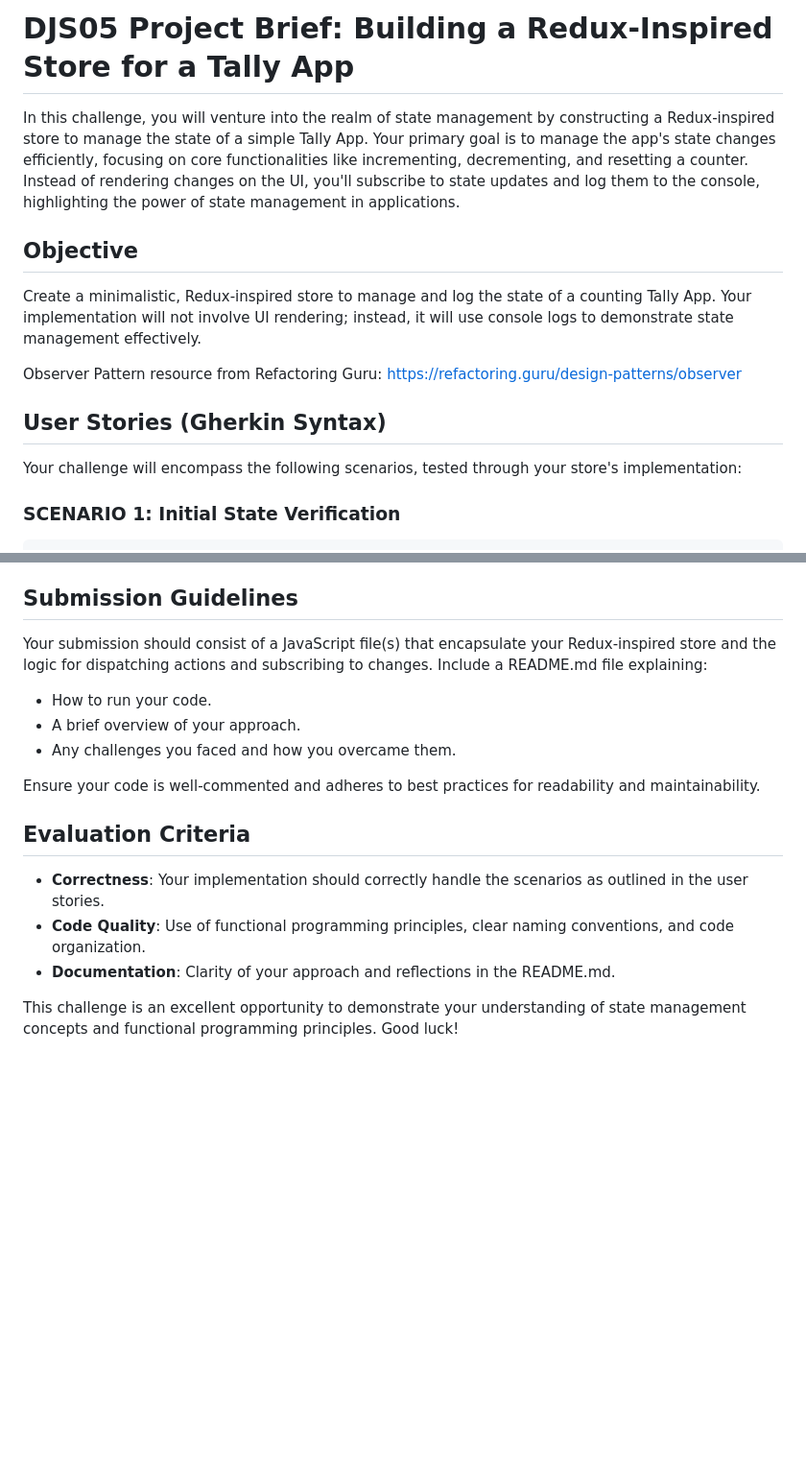
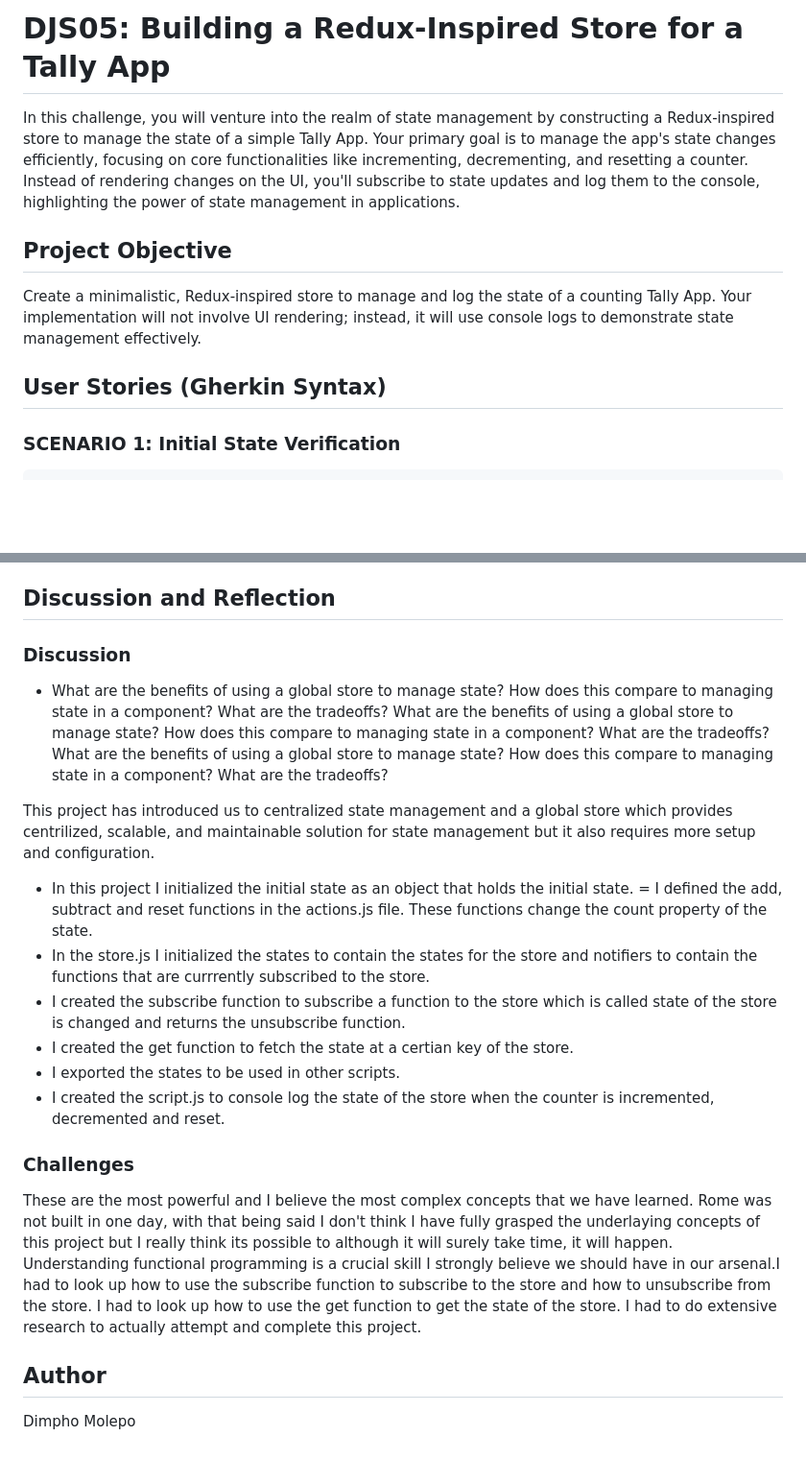
Before and after one commit to Dimpho-Molepo/DIMMOL405_BCL2401_GroupA_Dimpho-Molepo_DJS05, a Markdown page: README.md, 2 parts joined by grey strips. Shown at 96% size. GitHub-like rendering; blank space fills up the shorter version.

````diff
--- a/README.md
+++ b/README.md
@@ -1,14 +1,13 @@
-# DJS05 Project Brief: Building a Redux-Inspired Store for a Tally App
+# DJS05: Building a Redux-Inspired Store for a Tally App
 
 In this challenge, you will venture into the realm of state management by constructing a Redux-inspired store to manage the state of a simple Tally App. Your primary goal is to manage the app's state changes efficiently, focusing on core functionalities like incrementing, decrementing, and resetting a counter. Instead of rendering changes on the UI, you'll subscribe to state updates and log them to the console, highlighting the power of state management in applications.
 
-## Objective
+## Project Objective
 Create a minimalistic, Redux-inspired store to manage and log the state of a counting Tally App. Your implementation will not involve UI rendering; instead, it will use console logs to demonstrate state management effectively.
 
-Observer Pattern resource from Refactoring Guru: https://refactoring.guru/design-patterns/observer
 
 ## User Stories (Gherkin Syntax)
-Your challenge will encompass the following scenarios, tested through your store's implementation:
+
 
 ### SCENARIO 1: Initial State Verification
 ```
@@ -53,17 +52,23 @@ THEN the state should display a count of 0
 - **No UI Rendering**: This challenge focuses on state management without the complexity of UI rendering. All state changes should be observable through console logs.
 - **Functional Programming Principles**: Draw upon functional programming concepts as illustrated in the reference videos. While Redux is the inspiration, you're encouraged to apply these principles creatively in your implementation.
 
-## Submission Guidelines
-Your submission should consist of a JavaScript file(s) that encapsulate your Redux-inspired store and the logic for dispatching actions and subscribing to changes. Include a README.md file explaining:
-- How to run your code.
-- A brief overview of your approach.
-- Any challenges you faced and how you overcame them.
+## Discussion and Reflection
 
-Ensure your code is well-commented and adheres to best practices for readability and maintainability.
+### Discussion
+- What are the benefits of using a global store to manage state? How does this compare to managing state in a component? What are the tradeoffs? What are the benefits of using a global store to manage state? How does this compare to managing state in a component? What are the tradeoffs? What are the benefits of using a global store to manage state? How does this compare to managing state in a component? What are the tradeoffs?
 
-## Evaluation Criteria
-- **Correctness**: Your implementation should correctly handle the scenarios as outlined in the user stories.
-- **Code Quality**: Use of functional programming principles, clear naming conventions, and code organization.
-- **Documentation**: Clarity of your approach and reflections in the README.md.
+This project has introduced us to centralized state management and a global store which provides centrilized, scalable, and maintainable solution for state management but it also requires more setup and configuration.
+- In this project I initialized the initial state as an object that holds the initial state.
+= I defined the add, subtract and reset functions in the actions.js file. These functions change the count property of the state.
+- In the store.js I initialized the states to contain the states for the store and notifiers to contain the functions that are currrently subscribed to the store.
+- I created the subscribe function to subscribe a function to the store which is called state of the store is changed and returns the unsubscribe function.
+- I created the get function to fetch the state at a certian key of the store.
+- I exported the states to be used in other scripts.
+- I created the script.js to console log the state of the store when the counter is incremented, decremented and reset.
 
-This challenge is an excellent opportunity to demonstrate your understanding of state management concepts and functional programming principles. Good luck!
+
+### Challenges
+These are the most powerful and I believe the most complex concepts that we have learned. Rome was not built in one day, with that being said I don't think I have fully grasped the underlaying concepts of this project but I really think its possible to although it will surely take time, it will happen. Understanding functional programming is a crucial skill I strongly believe we should have in our arsenal.I had to look up how to use the subscribe function to subscribe to the store and how to unsubscribe from the store. I had to look up how to use the get function to get the state of the store. I had to do extensive research to actually attempt and complete this project.
+
+## Author
+Dimpho Molepo
````
